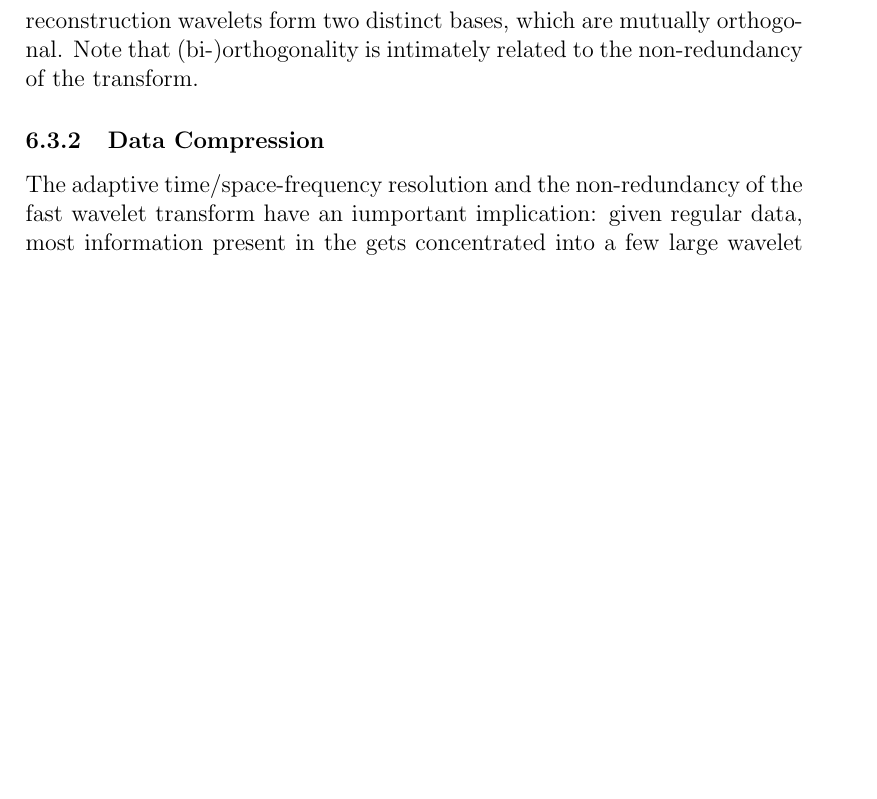
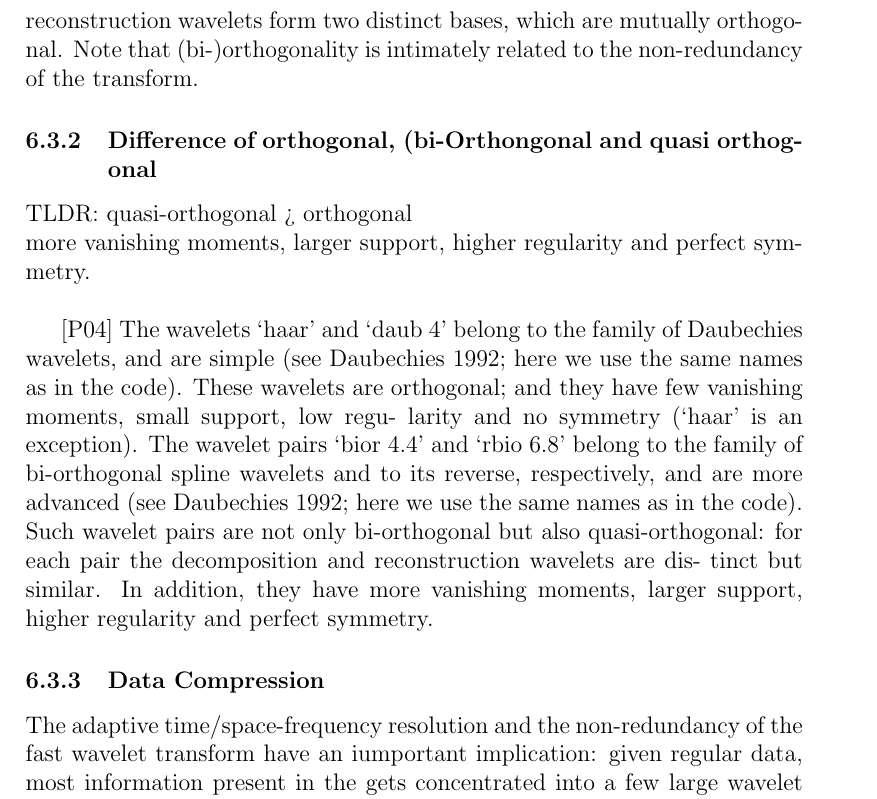
Before and after one commit to tomaten/imageProcessingExam, a LaTeX document (main.tex): part of page 14 of 20 before the commit and part of page 14 of 21 after it, cut so that both start at the same text, the shorter picture padded with empty space. Compiled offline with pdfLaTeX.

Commit message:
added difference of orthogonal

```diff
--- a/main.tex
+++ b/main.tex
@@ -311,6 +311,13 @@
 			\textit{Regularity} also affects the frequency localization. In fact, the Fourier transform of a wavelet that is continuous together with its first n − 1 derivatives decays as k−(n+1) towards infinity.\\
 			\textit{(Bi-)Orthogonality} The orthogonality property concerns the set of wavelets defining the transform, that is the set of scaled and trans- lated versions of the basic wavelet. This means that such wavelets form an orthogonal basis. The alternative bi-orthogonality property means that the decomposition and reconstruction wavelets form two distinct bases, which are mutually orthogonal. Note that (bi-)orthogonality is intimately related to the non-redundancy of the transform.
 
+			\subsubsection{Difference of  orthogonal, (bi-Orthongonal and quasi orthogonal}
+			TLDR: quasi-orthogonal > orthogonal\\
+			more vanishing moments, larger support, higher regularity and perfect symmetry.\\
+
+			[P04]
+			 The wavelets ‘haar’ and ‘daub 4’ belong to the family of Daubechies wavelets, and are simple (see Daubechies 1992; here we use the same names as in the code). These wavelets are orthogonal; and they have few vanishing moments, small support, low regu- larity and no symmetry (‘haar’ is an exception). The wavelet pairs ‘bior 4.4’ and ‘rbio 6.8’ belong to the family of bi-orthogonal spline wavelets and to its reverse, respectively, and are more advanced (see Daubechies 1992; here we use the same names as in the code). Such wavelet pairs are not only bi-orthogonal but also quasi-orthogonal: for each pair the decomposition and reconstruction wavelets are dis- tinct but similar. In addition, they have more vanishing moments, larger support, higher regularity and perfect symmetry.
+
 	    \subsubsection{Data Compression}
 	    The adaptive time/space-frequency resolution and the non-redundancy of the fast wavelet transform have an iumportant implication:
 	    given regular data, most information present in the gets concentrated into a few large
```
Also changed, not shown: main.pdf, 3 other files.
